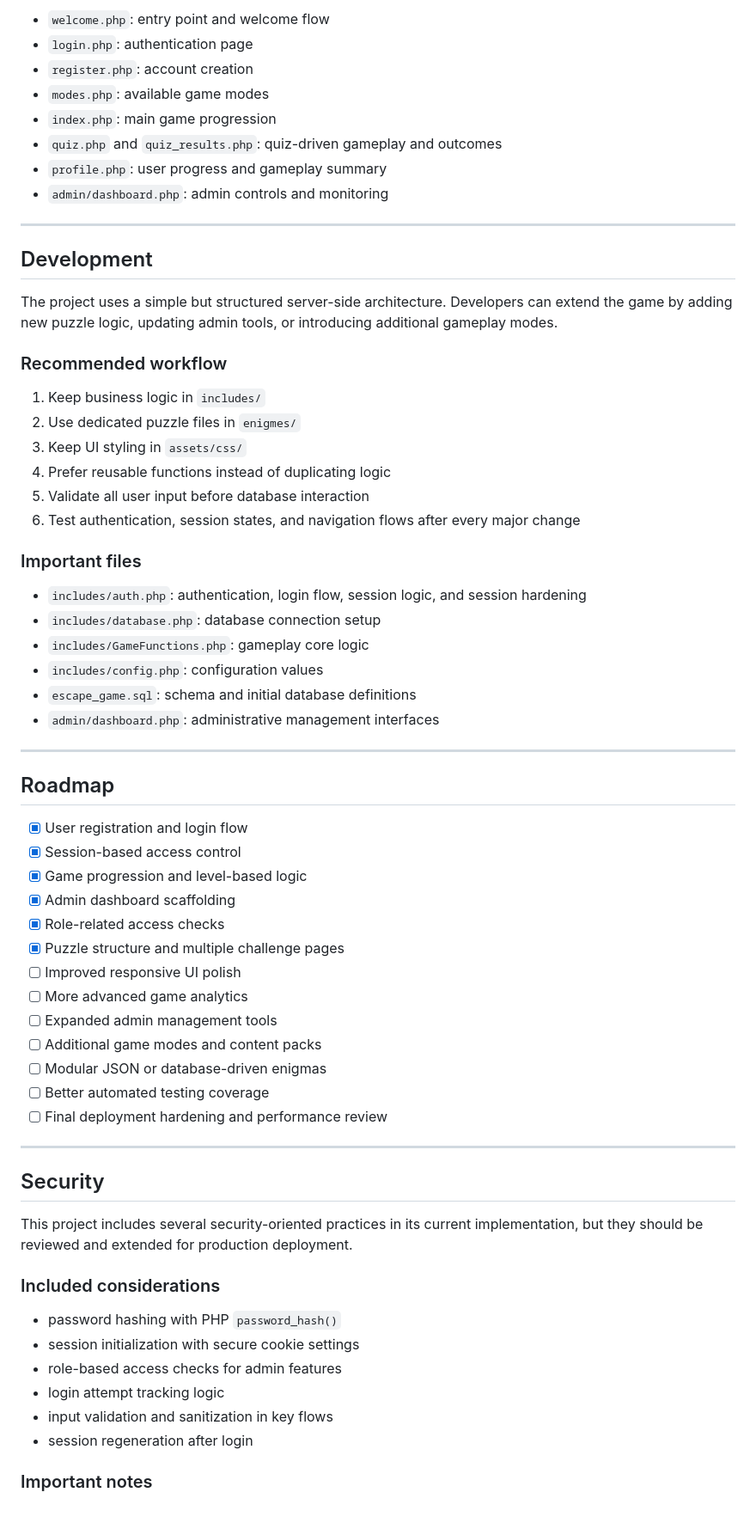
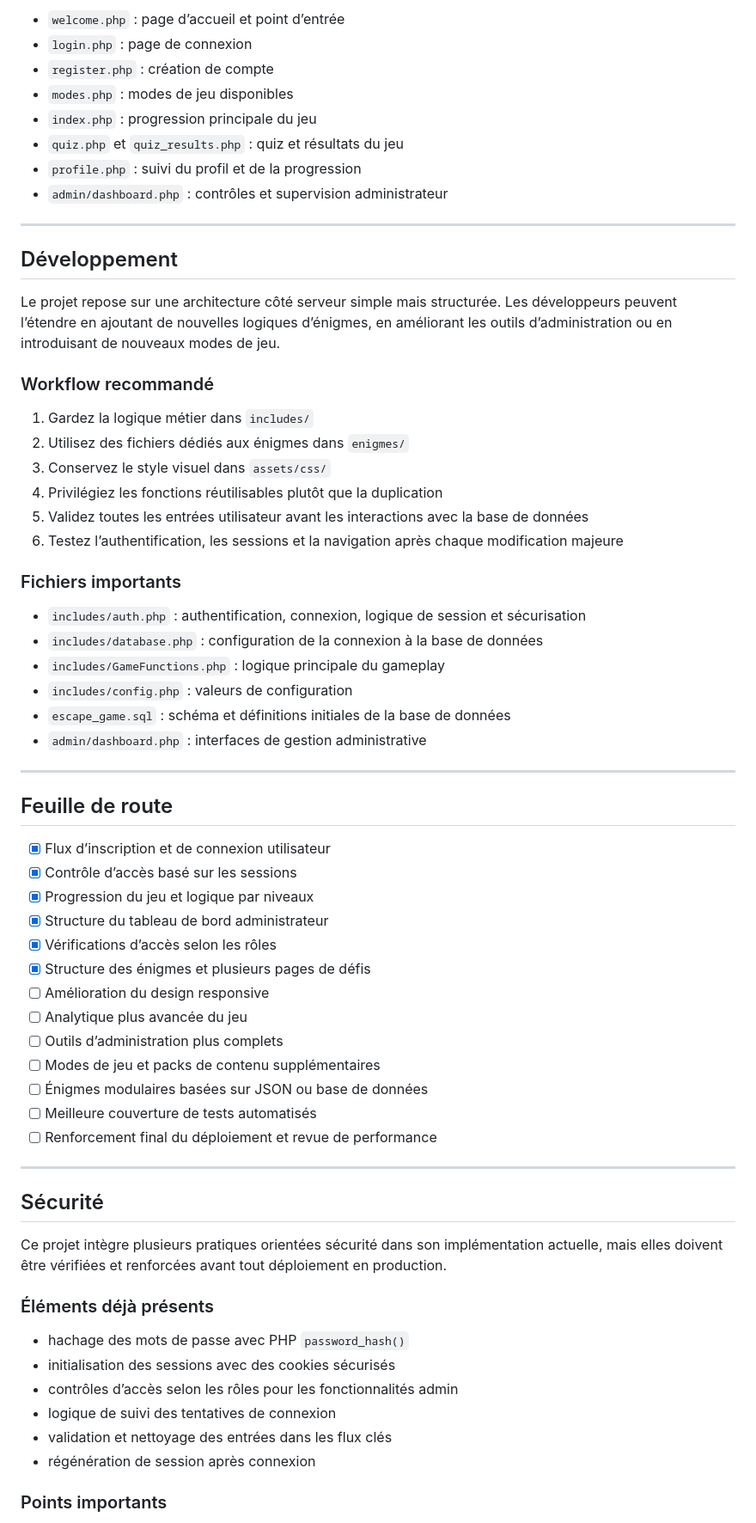
Before and after one commit to lurgurbal/escape-game, a Markdown page: README.md, the part around the change printed below. Shown: that part at 86% size. Drawn GitHub-style.

```diff
--- a/README.md
+++ b/README.md
@@ -324,69 +324,69 @@ After launching the project:
 
-- `welcome.php`: entry point and welcome flow
-- `login.php`: authentication page
-- `register.php`: account creation
-- `modes.php`: available game modes
-- `index.php`: main game progression
-- `quiz.php` and `quiz_results.php`: quiz-driven gameplay and outcomes
-- `profile.php`: user progress and gameplay summary
-- `admin/dashboard.php`: admin controls and monitoring
+- `welcome.php` : page d’accueil et point d’entrée
+- `login.php` : page de connexion
+- `register.php` : création de compte
+- `modes.php` : modes de jeu disponibles
+- `index.php` : progression principale du jeu
+- `quiz.php` et `quiz_results.php` : quiz et résultats du jeu
+- `profile.php` : suivi du profil et de la progression
+- `admin/dashboard.php` : contrôles et supervision administrateur
 
 ---
 
-## Development
+## Développement
 
-The project uses a simple but structured server-side architecture. Developers can extend the game by adding new puzzle logic, updating admin tools, or introducing additional gameplay modes.
+Le projet repose sur une architecture côté serveur simple mais structurée. Les développeurs peuvent l’étendre en ajoutant de nouvelles logiques d’énigmes, en améliorant les outils d’administration ou en introduisant de nouveaux modes de jeu.
 
-### Recommended workflow
+### Workflow recommandé
 
-1. Keep business logic in `includes/`
-2. Use dedicated puzzle files in `enigmes/`
-3. Keep UI styling in `assets/css/`
-4. Prefer reusable functions instead of duplicating logic
-5. Validate all user input before database interaction
-6. Test authentication, session states, and navigation flows after every major change
+1. Gardez la logique métier dans `includes/`
+2. Utilisez des fichiers dédiés aux énigmes dans `enigmes/`
+3. Conservez le style visuel dans `assets/css/`
+4. Privilégiez les fonctions réutilisables plutôt que la duplication
+5. Validez toutes les entrées utilisateur avant les interactions avec la base de données
+6. Testez l’authentification, les sessions et la navigation après chaque modification majeure
 
-### Important files
+### Fichiers importants
 
-- `includes/auth.php`: authentication, login flow, session logic, and session hardening
-- `includes/database.php`: database connection setup
-- `includes/GameFunctions.php`: gameplay core logic
-- `includes/config.php`: configuration values
-- `escape_game.sql`: schema and initial database definitions
-- `admin/dashboard.php`: administrative management interfaces
+- `includes/auth.php` : authentification, connexion, logique de session et sécurisation
+- `includes/database.php` : configuration de la connexion à la base de données
+- `includes/GameFunctions.php` : logique principale du gameplay
+- `includes/config.php` : valeurs de configuration
+- `escape_game.sql` : schéma et définitions initiales de la base de données
+- `admin/dashboard.php` : interfaces de gestion administrative
 
 ---
 
-## Roadmap
+## Feuille de route
 
-- [x] User registration and login flow
-- [x] Session-based access control
-- [x] Game progression and level-based logic
-- [x] Admin dashboard scaffolding
-- [x] Role-related access checks
-- [x] Puzzle structure and multiple challenge pages
-- [ ] Improved responsive UI polish
-- [ ] More advanced game analytics
-- [ ] Expanded admin management tools
-- [ ] Additional game modes and content packs
-- [ ] Modular JSON or database-driven enigmas
-- [ ] Better automated testing coverage
-- [ ] Final deployment hardening and performance review
+- [x] Flux d’inscription et de connexion utilisateur
+- [x] Contrôle d’accès basé sur les sessions
+- [x] Progression du jeu et logique par niveaux
+- [x] Structure du tableau de bord administrateur
+- [x] Vérifications d’accès selon les rôles
+- [x] Structure des énigmes et plusieurs pages de défis
+- [ ] Amélioration du design responsive
+- [ ] Analytique plus avancée du jeu
+- [ ] Outils d’administration plus complets
+- [ ] Modes de jeu et packs de contenu supplémentaires
+- [ ] Énigmes modulaires basées sur JSON ou base de données
+- [ ] Meilleure couverture de tests automatisés
+- [ ] Renforcement final du déploiement et revue de performance
 
 ---
 
-## Security
+## Sécurité
 
-This project includes several security-oriented practices in its current implementation, but they should be reviewed and extended for production deployment.
+Ce projet intègre plusieurs pratiques orientées sécurité dans son implémentation actuelle, mais elles doivent être vérifiées et renforcées avant tout déploiement en production.
 
-### Included considerations
+### Éléments déjà présents
 
-- password hashing with PHP `password_hash()`
-- session initialization with secure cookie settings
-- role-based access checks for admin features
-- login attempt tracking logic
-- input validation and sanitization in key flows
-- session regeneration after login
+- hachage des mots de passe avec PHP `password_hash()`
+- initialisation des sessions avec des cookies sécurisés
+- contrôles d’accès selon les rôles pour les fonctionnalités admin
+- logique de suivi des tentatives de connexion
+- validation et nettoyage des entrées dans les flux clés
+- régénération de session après connexion
 
-### Important notes
+### Points importants
 
```
Also changed, not shown: other parts of README.md (+116 -116 lines), image.png (added).
